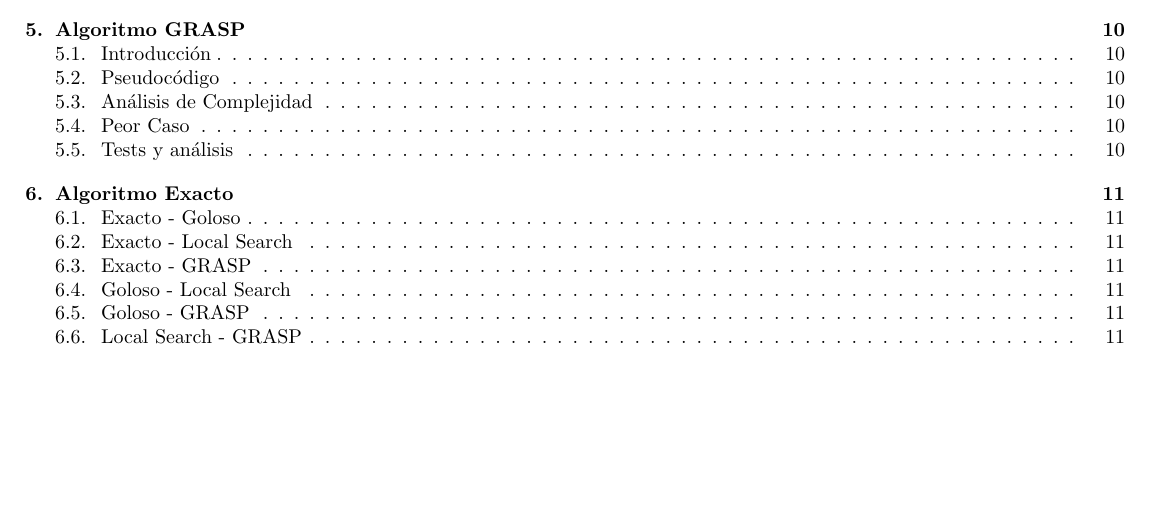
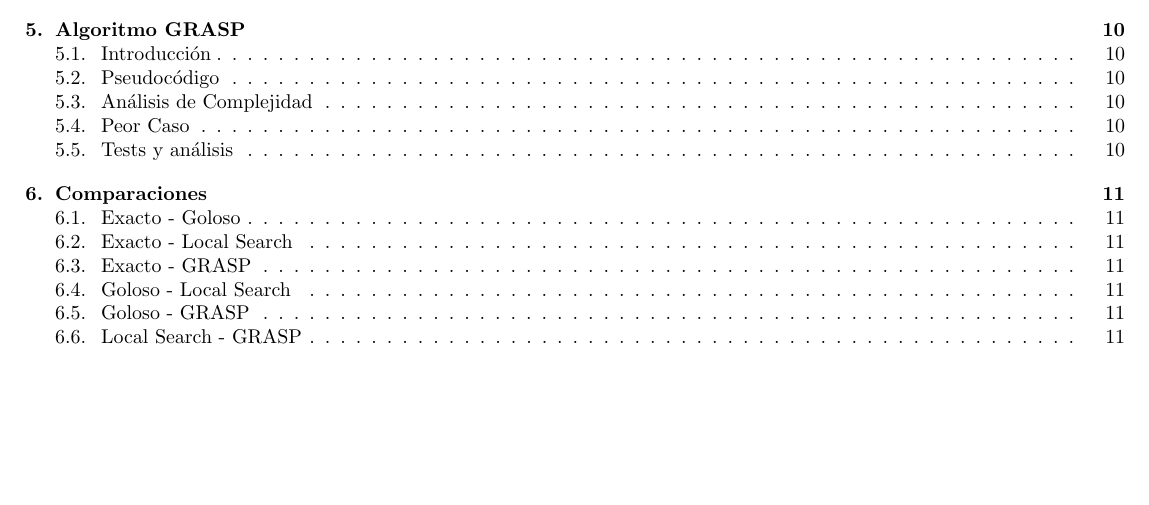
Before and after one commit to mcarreiro/martin301290-algo3, a LaTeX document (tp3/informe/informe.tex, which reads tp3/informe/Comparaciones.tex): part of page 2 of 11, cut so that both start at the same text. Compiled offline with pdfLaTeX; a LaTeX package or settings file that is missing is left out.

Commit message:
arreglado título

```diff
--- a/tp3/informe/Comparaciones.tex
+++ b/tp3/informe/Comparaciones.tex
@@ -1,4 +1,4 @@
-\section{Algoritmo Exacto}
+\section{Comparaciones}
 
 \subsection{Exacto - Goloso}
 
```
